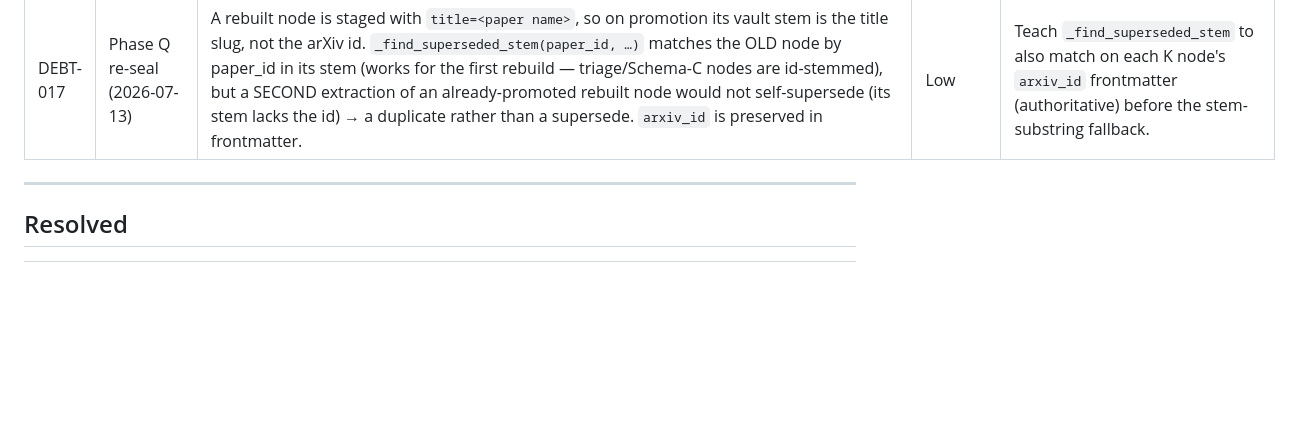
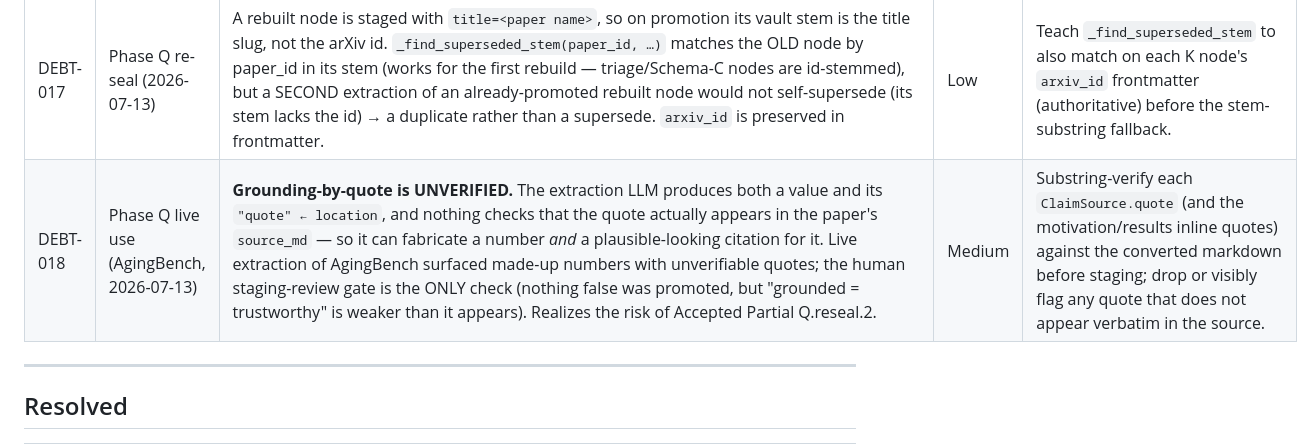
Before and after one commit to Hzeristo/chimera-lite, a Markdown page: docs/TECHNICAL_DEBT.md, the part around the change. Rendered like a GitHub page; blank space fills up the shorter version.

```diff
--- a/docs/TECHNICAL_DEBT.md
+++ b/docs/TECHNICAL_DEBT.md
@@ -23,6 +23,7 @@ Items found during review or use that are NOT accepted partials. These are defic
 | DEBT-015 | post-migration incidents audit (2026-06-30, I-2 perf note) | MinerU is invoked as a fresh subprocess **per PDF** (`ports/ingest/paper2md.py`), reloading its models each time — the dominant per-PDF cost (~68-105 s/PDF, mostly cold model load, not the ~30-40% GPU convert). MinerU ships a persistent service (`mineru-api` / `mineru-vllm-server`, both in `.venv\Scripts`) that would keep models warm. | Medium (perf) | Future perf sprint: run a persistent MinerU worker/service and route converts to it instead of per-PDF CLI. NOT an incident fix — deliberate design change. |
 | DEBT-016 | Phase Q Q.4 seal (2026-07-10) | 5 Schema-C papers (`2606.19319`, `2606.30639`, `2607.01224`, `2607.02509`, `2607.02514`) were NOT backfilled by `extract_paper` — their K-node `source_md` frontmatter points at a `papers/md_papers/<id>.md` file that is gone, and `_resolve_markdown` hardcodes that path rather than reading the node's own `source_md`. | Low | Either re-ingest the 5 (regenerate markdown), or teach `_resolve_markdown` to read each existing K node's `source_md` frontmatter (authoritative path) before the standard-location fallback; then run `extract_paper` on the 5. |
 | DEBT-017 | Phase Q re-seal (2026-07-13) | A rebuilt node is staged with `title=<paper name>`, so on promotion its vault stem is the title slug, not the arXiv id. `_find_superseded_stem(paper_id, …)` matches the OLD node by paper_id in its stem (works for the first rebuild — triage/Schema-C nodes are id-stemmed), but a SECOND extraction of an already-promoted rebuilt node would not self-supersede (its stem lacks the id) → a duplicate rather than a supersede. `arxiv_id` is preserved in frontmatter. | Low | Teach `_find_superseded_stem` to also match on each K node's `arxiv_id` frontmatter (authoritative) before the stem-substring fallback. |
+| DEBT-018 | Phase Q live use (AgingBench, 2026-07-13) | **Grounding-by-quote is UNVERIFIED.** The extraction LLM produces both a value and its `"quote" ← location`, and nothing checks that the quote actually appears in the paper's `source_md` — so it can fabricate a number *and* a plausible-looking citation for it. Live extraction of AgingBench surfaced made-up numbers with unverifiable quotes; the human staging-review gate is the ONLY check (nothing false was promoted, but "grounded = trustworthy" is weaker than it appears). Realizes the risk of Accepted Partial Q.reseal.2. | Medium | Substring-verify each `ClaimSource.quote` (and the motivation/results inline quotes) against the converted markdown before staging; drop or visibly flag any quote that does not appear verbatim in the source. |
 
 
 ---
```
Also changed, not shown: docs/incidents/2026-07-13-silent-blocking-tools.md (+2 -1 lines).
